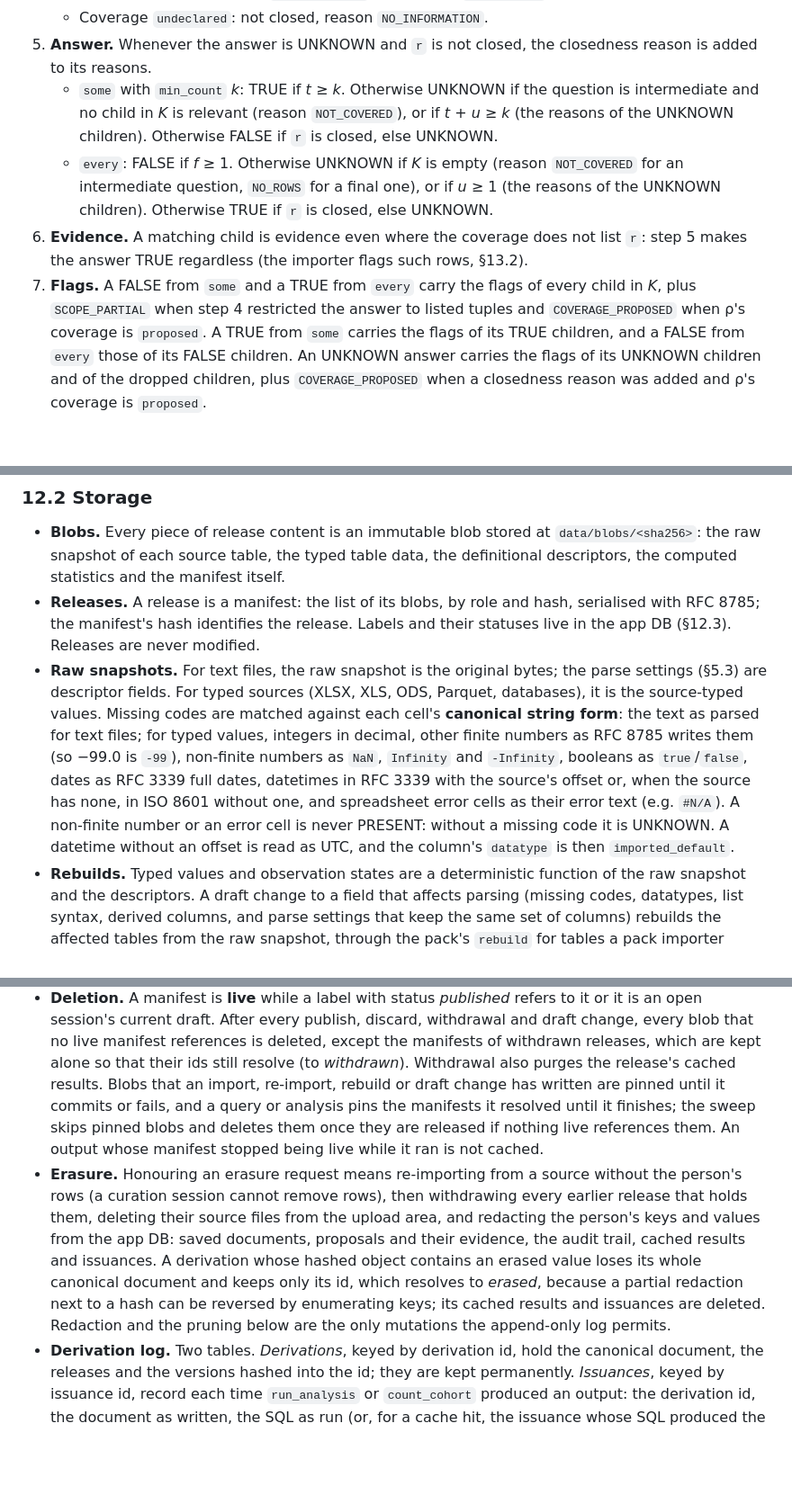
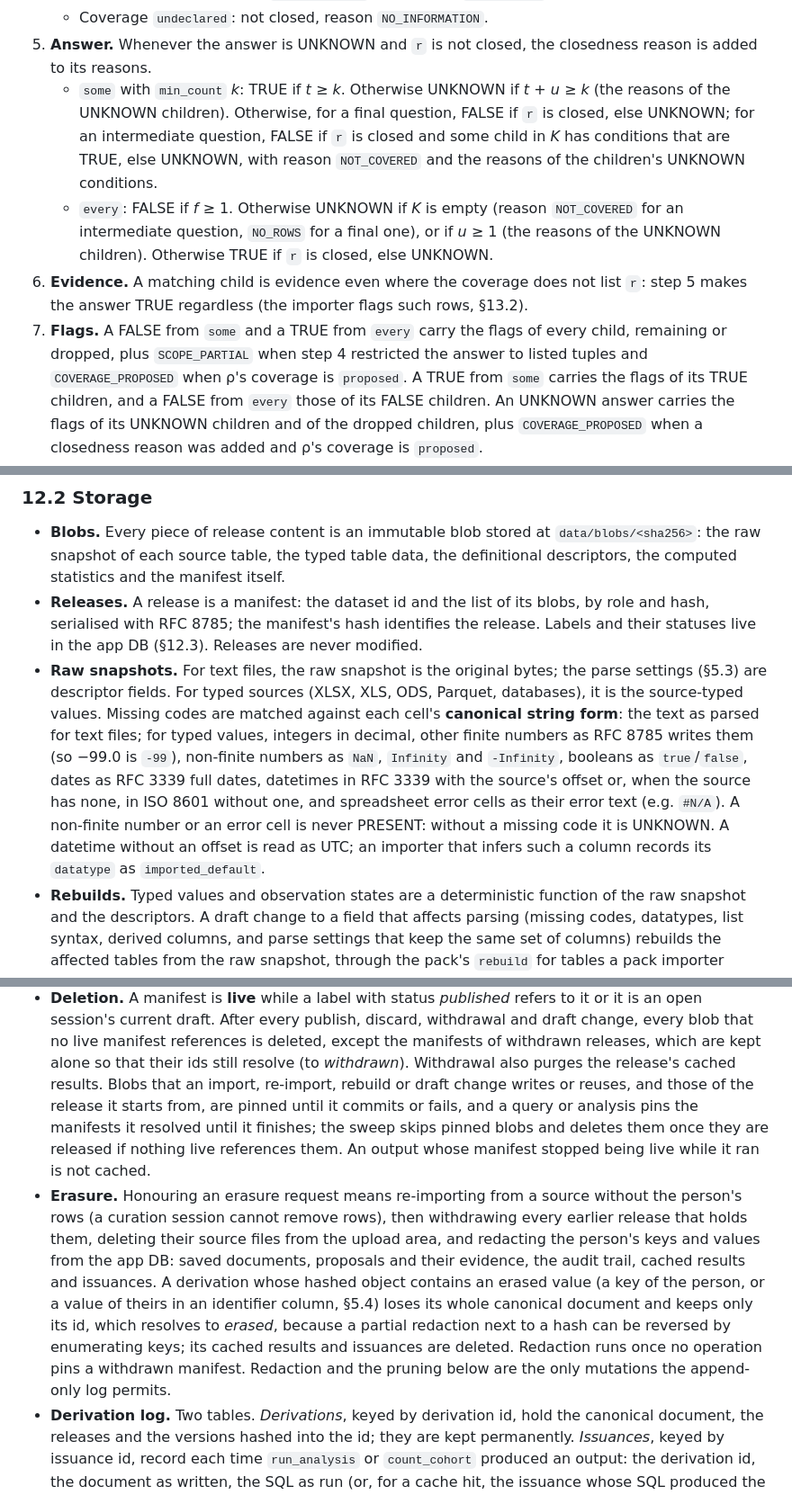
Before and after one commit to jjgao/aibi, a Markdown page: SPEC.md, 3 parts joined by grey strips. Shown at 90% size. GitHub-like rendering; blank space fills up the shorter version.

```diff
--- a/SPEC.md
+++ b/SPEC.md
@@ -638,16 +640,18 @@ For each `r`:
    - Coverage `undeclared`: not closed, reason `NO_INFORMATION`.
 5. **Answer.** Whenever the answer is UNKNOWN and `r` is not closed, the closedness reason is
    added to its reasons.
-   - `some` with `min_count` *k*: TRUE if *t* ≥ *k*. Otherwise UNKNOWN if the question is
-     intermediate and no child in *K* is relevant (reason `NOT_COVERED`), or if *t* + *u* ≥ *k*
-     (the reasons of the UNKNOWN children). Otherwise FALSE if `r` is closed, else UNKNOWN.
+   - `some` with `min_count` *k*: TRUE if *t* ≥ *k*. Otherwise UNKNOWN if *t* + *u* ≥ *k* (the
+     reasons of the UNKNOWN children). Otherwise, for a final question, FALSE if `r` is closed,
+     else UNKNOWN; for an intermediate question, FALSE if `r` is closed and some child in *K* has
+     conditions that are TRUE, else UNKNOWN, with reason `NOT_COVERED` and the reasons of the
+     children's UNKNOWN conditions.
    - `every`: FALSE if *f* ≥ 1. Otherwise UNKNOWN if *K* is empty (reason `NOT_COVERED` for an
      intermediate question, `NO_ROWS` for a final one), or if *u* ≥ 1 (the reasons of the UNKNOWN
      children). Otherwise TRUE if `r` is closed, else UNKNOWN.
 6. **Evidence.** A matching child is evidence even where the coverage does not list `r`: step 5
    makes the answer TRUE regardless (the importer flags such rows, §13.2).
-7. **Flags.** A FALSE from `some` and a TRUE from `every` carry the flags of every child in *K*,
-   plus `SCOPE_PARTIAL` when step 4 restricted the answer to listed tuples and
+7. **Flags.** A FALSE from `some` and a TRUE from `every` carry the flags of every child,
+   remaining or dropped, plus `SCOPE_PARTIAL` when step 4 restricted the answer to listed tuples and
    `COVERAGE_PROPOSED` when ρ's coverage is `proposed`. A TRUE from `some` carries the flags of
    its TRUE children, and a FALSE from `every` those of its FALSE children. An UNKNOWN answer
    carries the flags of its UNKNOWN children and of the dropped children, plus
@@ -1487,8 +1502,8 @@ access that can read the token: such an agent acts as an operator.
 - **Blobs.** Every piece of release content is an immutable blob stored at
   `data/blobs/<sha256>`: the raw snapshot of each source table, the typed table data, the
   definitional descriptors, the computed statistics and the manifest itself.
-- **Releases.** A release is a manifest: the list of its blobs, by role and hash, serialised with
-  RFC 8785; the manifest's hash identifies the release. Labels and their statuses live in the app
+- **Releases.** A release is a manifest: the dataset id and the list of its blobs, by role and
+  hash, serialised with RFC 8785; the manifest's hash identifies the release. Labels and their statuses live in the app
   DB (§12.3). Releases are never modified.
 - **Raw snapshots.** For text files, the raw snapshot is the original bytes; the parse settings
   (§5.3) are descriptor fields. For typed sources (XLSX, XLS, ODS, Parquet, databases), it is the
@@ -1498,8 +1513,8 @@ access that can read the token: such an agent acts as an operator.
   `-Infinity`, booleans as `true`/`false`, dates as RFC 3339 full dates, datetimes in RFC 3339
   with the source's offset or, when the source has none, in ISO 8601 without one, and spreadsheet
   error cells as their error text (e.g. `#N/A`). A non-finite number or an error cell is never
-  PRESENT: without a missing code it is UNKNOWN. A datetime without an offset is read as UTC, and
-  the column's `datatype` is then `imported_default`.
+  PRESENT: without a missing code it is UNKNOWN. A datetime without an offset is read as UTC; an
+  importer that infers such a column records its `datatype` as `imported_default`.
 - **Rebuilds.** Typed values and observation states are a deterministic function of the raw
   snapshot and the descriptors. A draft change to a field that affects parsing (missing codes,
   datatypes, list syntax, derived columns, and parse settings that keep the same set of columns)
@@ -1515,19 +1530,20 @@ access that can read the token: such an agent acts as an operator.
   every blob that no live manifest references is deleted, except the manifests of withdrawn
   releases, which are kept alone so that their ids still resolve (to *withdrawn*). Withdrawal
   also purges the release's cached results. Blobs that an import, re-import, rebuild or draft
-  change has written are pinned until it commits or fails, and a query or analysis pins the
-  manifests it resolved until it finishes; the sweep skips pinned blobs and deletes them once they
-  are released if nothing live references them. An output whose manifest stopped being live while
-  it ran is not cached.
+  change writes or reuses, and those of the release it starts from, are pinned until it commits or
+  fails, and a query or analysis pins the manifests it resolved until it finishes; the sweep skips
+  pinned blobs and deletes them once they are released if nothing live references them. An output
+  whose manifest stopped being live while it ran is not cached.
 - **Erasure.** Honouring an erasure request means re-importing from a source without the
   person's rows (a curation session cannot remove rows), then withdrawing every earlier release
   that holds them, deleting their source files from the upload area, and redacting the person's
   keys and values from the app DB: saved documents, proposals and their evidence, the audit
   trail, cached results and issuances. A derivation whose hashed object contains an erased value
-  loses its whole canonical document and keeps only its id, which resolves to *erased*, because a
-  partial redaction next to a hash can be reversed by enumerating keys; its cached results and
-  issuances are deleted. Redaction and the pruning below are the only mutations the append-only
-  log permits.
+  (a key of the person, or a value of theirs in an identifier column, §5.4) loses its whole
+  canonical document and keeps only its id, which resolves to *erased*, because a partial
+  redaction next to a hash can be reversed by enumerating keys; its cached results and issuances
+  are deleted. Redaction runs once no operation pins a withdrawn manifest. Redaction and the
+  pruning below are the only mutations the append-only log permits.
 - **Derivation log.** Two tables. *Derivations*, keyed by derivation id, hold the canonical
   document, the releases and the versions hashed into the id; they are kept permanently.
   *Issuances*, keyed by issuance id, record each time `run_analysis` or `count_cohort` produced
```
Also changed, not shown: other parts of SPEC.md (+83 -51 lines).
